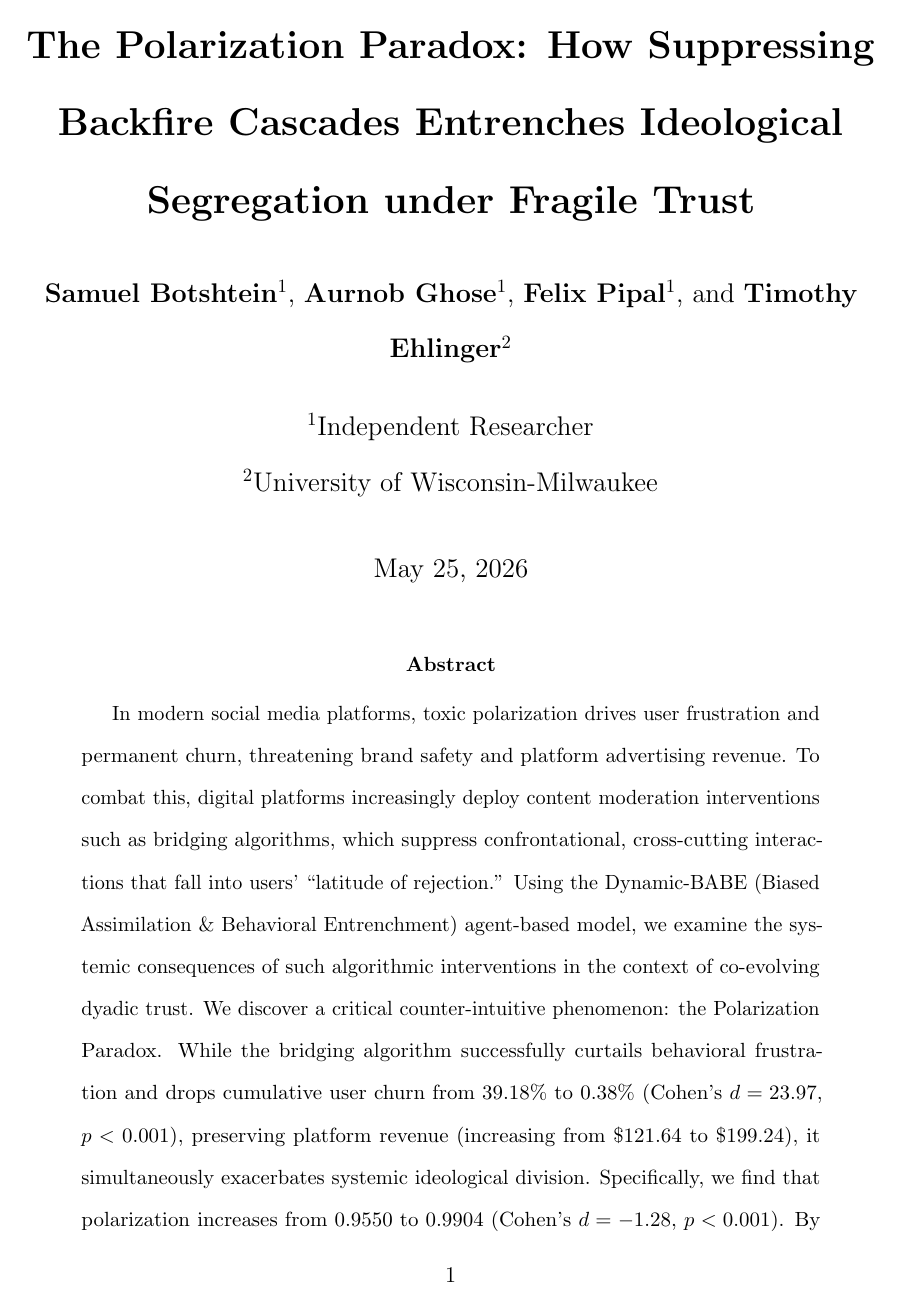
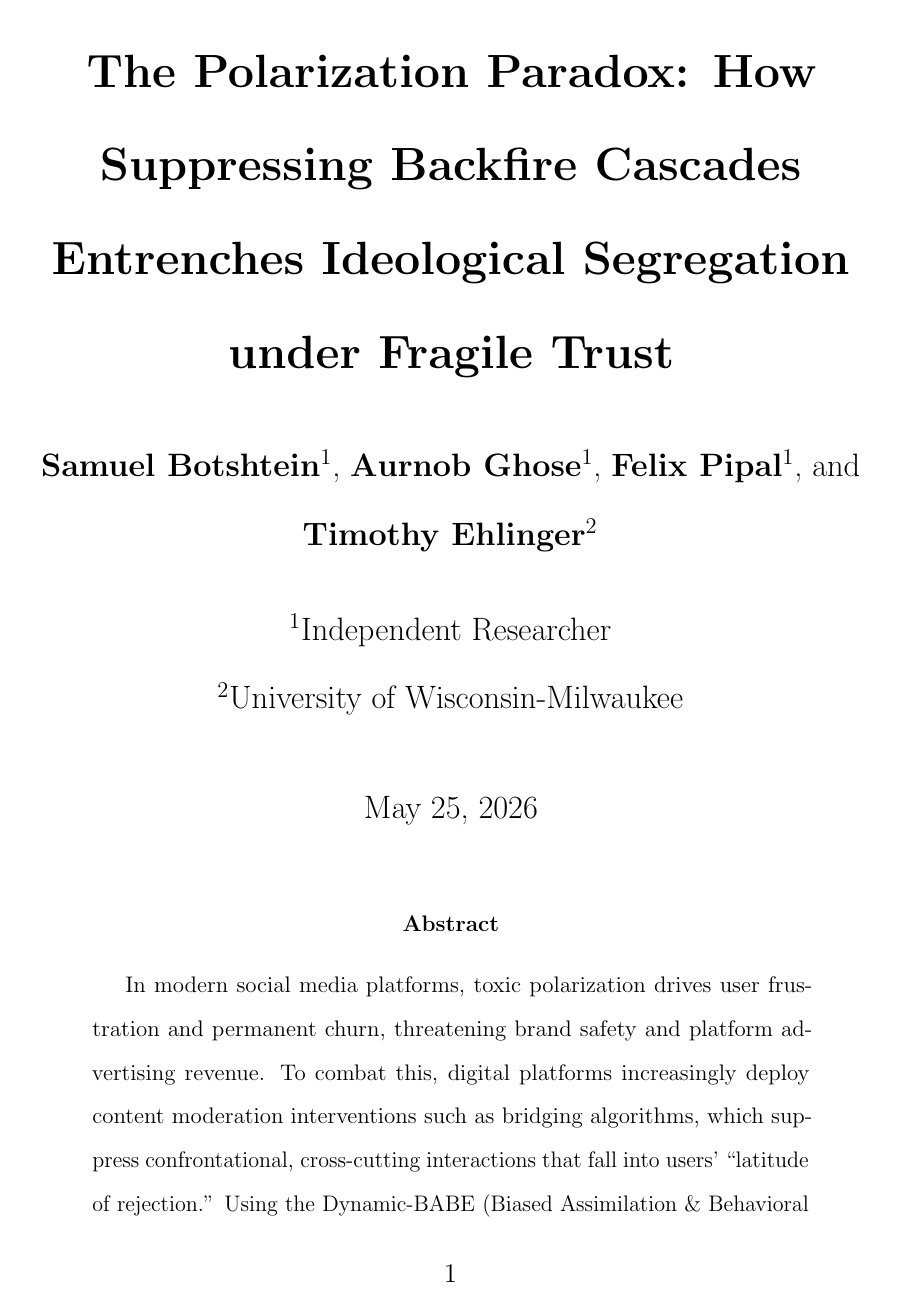
Before and after one commit to TheCoolSam/BABEModel, a LaTeX paper (paper/main.tex): page 1 of 39 before the commit and page 1 of 52 after it. Compiled offline with pdfLaTeX.

Commit message:
Change document class to extarticle 14pt for enhanced manuscript readability

```diff
--- a/paper/main.tex
+++ b/paper/main.tex
@@ -1,4 +1,4 @@
-\documentclass[12pt]{article}
+\documentclass[14pt]{extarticle}
 \usepackage[utf8]{inputenc}
 \usepackage{setspace}
 \doublespacing
```
